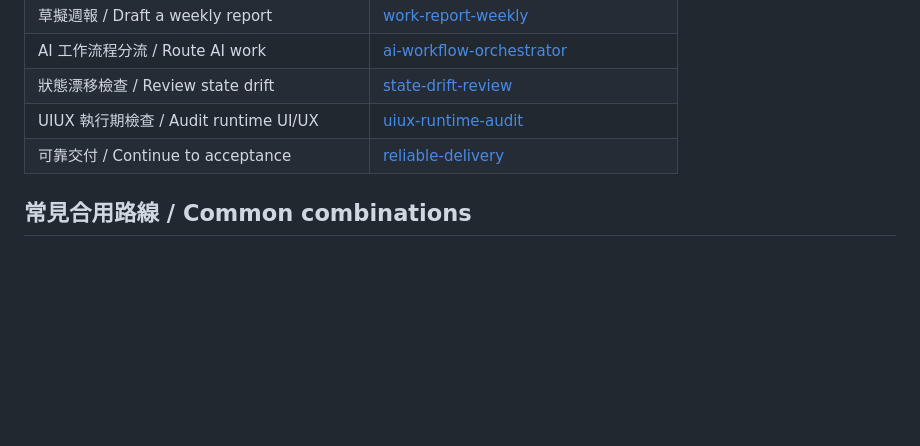
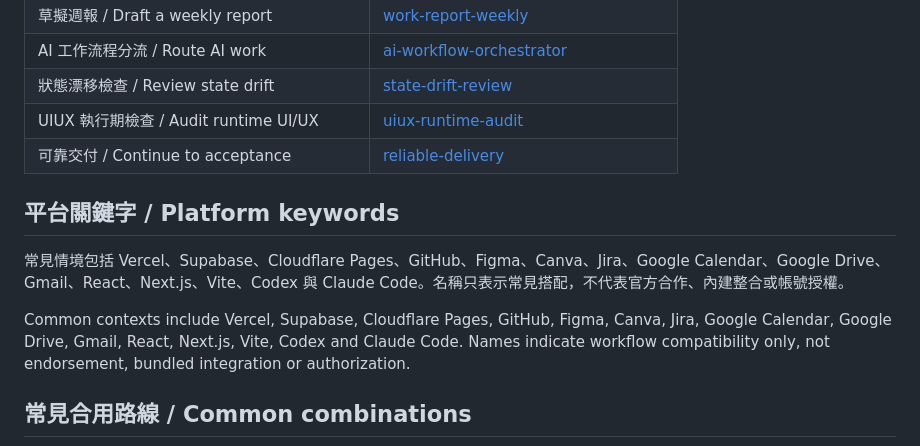
Before and after one commit to karenya-lin/design-workflow-skills, a Markdown page: docs/SKILL-MAP.md, the part around the change. GitHub-like rendering; blank space fills up the shorter version.

Commit message:
docs: add platform keywords to skill map

````diff
--- a/docs/SKILL-MAP.md
+++ b/docs/SKILL-MAP.md
@@ -34,6 +34,12 @@ Every skill has a three-step diagram, use case, bilingual prompt, expected outpu
 | 可靠交付 / Continue to acceptance | [reliable-delivery](../reliable-delivery/references/quickstart.md) |
 
 
+## 平台關鍵字 / Platform keywords
+
+常見情境包括 Vercel、Supabase、Cloudflare Pages、GitHub、Figma、Canva、Jira、Google Calendar、Google Drive、Gmail、React、Next.js、Vite、Codex 與 Claude Code。名稱只表示常見搭配，不代表官方合作、內建整合或帳號授權。
+
+Common contexts include Vercel, Supabase, Cloudflare Pages, GitHub, Figma, Canva, Jira, Google Calendar, Google Drive, Gmail, React, Next.js, Vite, Codex and Claude Code. Names indicate workflow compatibility only, not endorsement, bundled integration or authorization.
+
 ## 常見合用路線 / Common combinations
 
 ```mermaid
````
